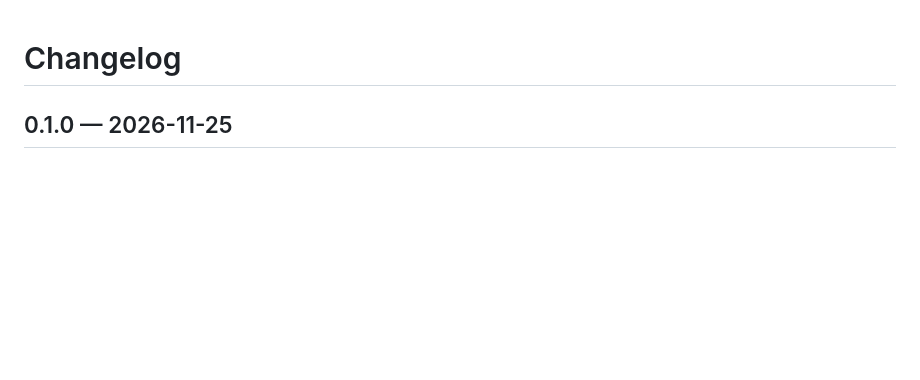
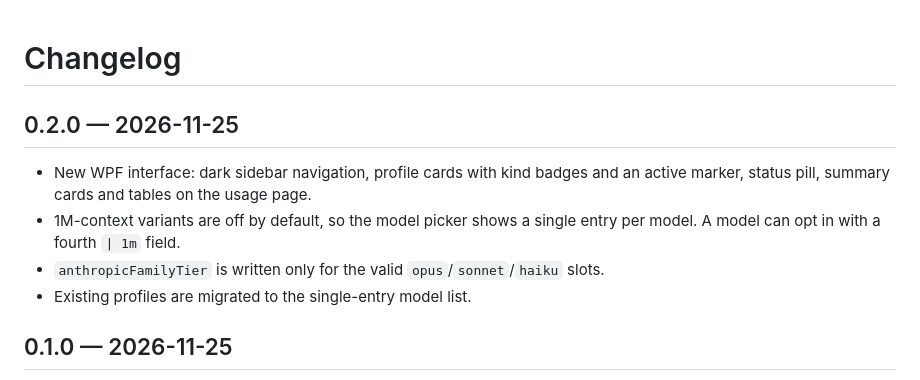
Before and after one commit to Allenllii/claude-switchboard, a Markdown page: CHANGELOG.md, the part around the change. Drawn GitHub-style; blank space fills up the shorter version.

```diff
--- a/CHANGELOG.md
+++ b/CHANGELOG.md
@@ -1,4 +1,13 @@
 # Changelog
+
+## 0.2.0 — 2026-11-25
+
+- New WPF interface: dark sidebar navigation, profile cards with kind badges and an
+  active marker, status pill, summary cards and tables on the usage page.
+- 1M-context variants are off by default, so the model picker shows a single entry per
+  model. A model can opt in with a fourth `| 1m` field.
+- `anthropicFamilyTier` is written only for the valid `opus`/`sonnet`/`haiku` slots.
+- Existing profiles are migrated to the single-entry model list.
 
 ## 0.1.0 — 2026-11-25
 
```
Also changed, not shown: README.md (+14 -7 lines), README.zh-CN.md (+13 -6 lines), assets/switch.png, 4 other files.
